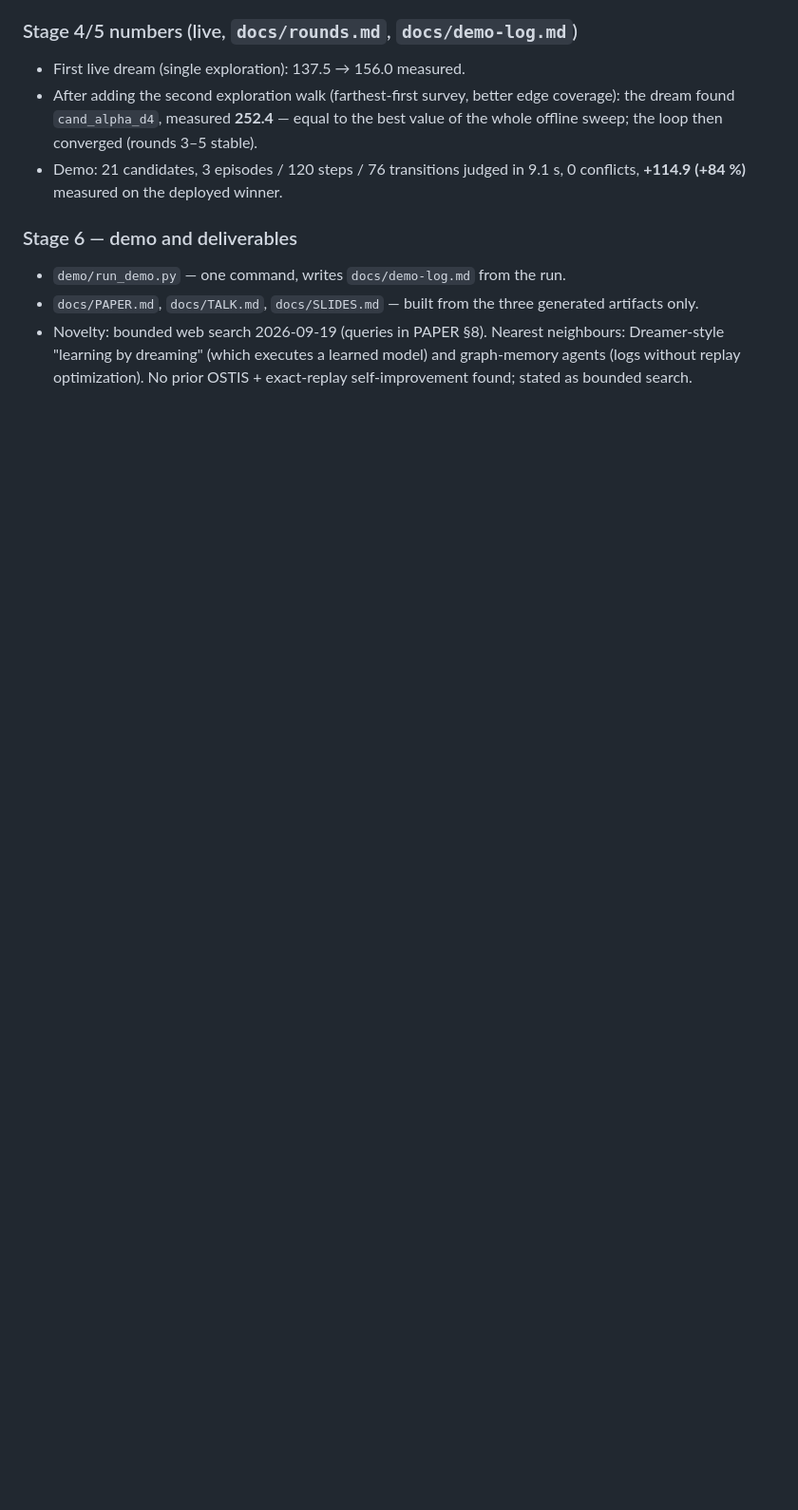
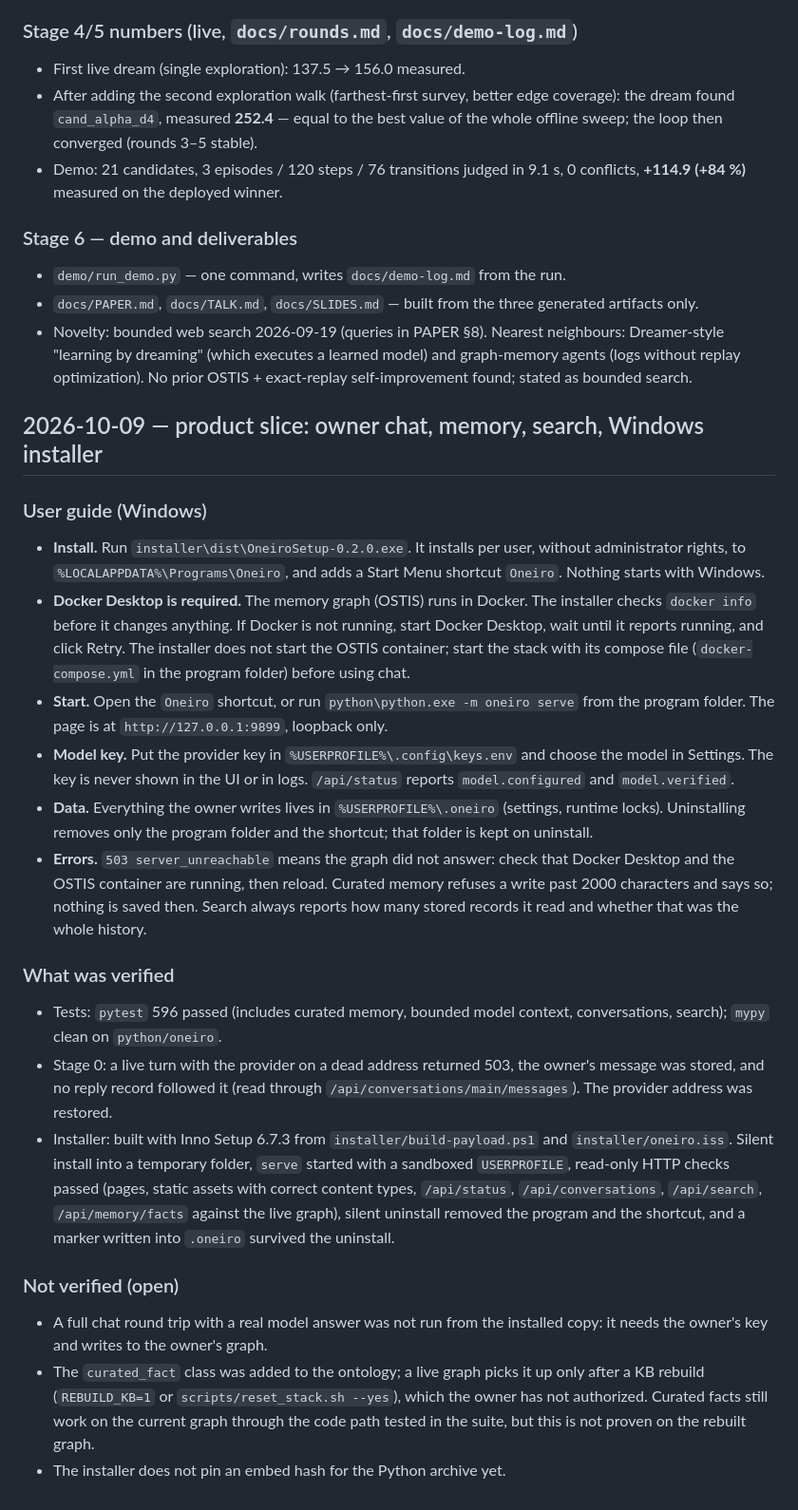
Before and after one commit to youlianvr/oneiro-ostis, a Markdown page: docs/PROGRESS.md, the part around the change. Shown at 95% size. Rendered like a GitHub page; blank space fills up the shorter version.

Commit message:
Record the product slice status and a Windows user guide in PROGRESS
Notes what was verified (tests, stage 0 live 503, sandboxed install, serve,
uninstall with data kept) and what remains open: the chat round trip with a
real model, and the curated_fact class on a rebuilt graph.

🤖 Generated with Codebuff
Co-Authored-By: Codebuff <noreply@codebuff.com>

```diff
--- a/docs/PROGRESS.md
+++ b/docs/PROGRESS.md
@@ -181,3 +181,55 @@ no-temporal order 0.58, no-provenance 0.00, context-only recall 0.12.
   neighbours: Dreamer-style "learning by dreaming" (which executes a learned
   model) and graph-memory agents (logs without replay optimization). No prior
   OSTIS + exact-replay self-improvement found; stated as bounded search.
+
+## 2026-10-09 — product slice: owner chat, memory, search, Windows installer
+
+### User guide (Windows)
+
+- **Install.** Run `installer\dist\OneiroSetup-0.2.0.exe`. It installs per user,
+  without administrator rights, to `%LOCALAPPDATA%\Programs\Oneiro`, and adds
+  a Start Menu shortcut `Oneiro`. Nothing starts with Windows.
+- **Docker Desktop is required.** The memory graph (OSTIS) runs in Docker. The
+  installer checks `docker info` before it changes anything. If Docker is not
+  running, start Docker Desktop, wait until it reports running, and click Retry.
+  The installer does not start the OSTIS container; start the stack with its
+  compose file (`docker-compose.yml` in the program folder) before using chat.
+- **Start.** Open the `Oneiro` shortcut, or run `python\python.exe -m oneiro serve`
+  from the program folder. The page is at `http://127.0.0.1:9899`, loopback only.
+- **Model key.** Put the provider key in `%USERPROFILE%\.config\keys.env` and
+  choose the model in Settings. The key is never shown in the UI or in logs.
+  `/api/status` reports `model.configured` and `model.verified`.
+- **Data.** Everything the owner writes lives in `%USERPROFILE%\.oneiro`
+  (settings, runtime locks). Uninstalling removes only the program folder and
+  the shortcut; that folder is kept on uninstall.
+- **Errors.** `503 server_unreachable` means the graph did not answer: check
+  that Docker Desktop and the OSTIS container are running, then reload. Curated
+  memory refuses a write past 2000 characters and says so; nothing is saved then.
+  Search always reports how many stored records it read and whether that was the
+  whole history.
+
+### What was verified
+
+- Tests: `pytest` 596 passed (includes curated memory, bounded model context,
+  conversations, search); `mypy` clean on `python/oneiro`.
+- Stage 0: a live turn with the provider on a dead address returned 503, the
+  owner's message was stored, and no reply record followed it (read through
+  `/api/conversations/main/messages`). The provider address was restored.
+- Installer: built with Inno Setup 6.7.3 from `installer/build-payload.ps1` and
+  `installer/oneiro.iss`. Silent install into a temporary folder, `serve` started
+  with a sandboxed `USERPROFILE`, read-only HTTP checks passed (pages, static
+  assets with correct content types, `/api/status`, `/api/conversations`,
+  `/api/search`, `/api/memory/facts` against the live graph), silent uninstall
+  removed the program and the shortcut, and a marker written into `.oneiro`
+  survived the uninstall.
+
+### Not verified (open)
+
+- A full chat round trip with a real model answer was not run from the
+  installed copy: it needs the owner's key and writes to the owner's graph.
+- The `curated_fact` class was added to the ontology; a live graph picks it up
+  only after a KB rebuild (`REBUILD_KB=1` or `scripts/reset_stack.sh --yes`),
+  which the owner has not authorized. Curated facts still work on the current
+  graph through the code path tested in the suite, but this is not proven on
+  the rebuilt graph.
+- The installer does not pin an embed hash for the Python archive yet.
```
